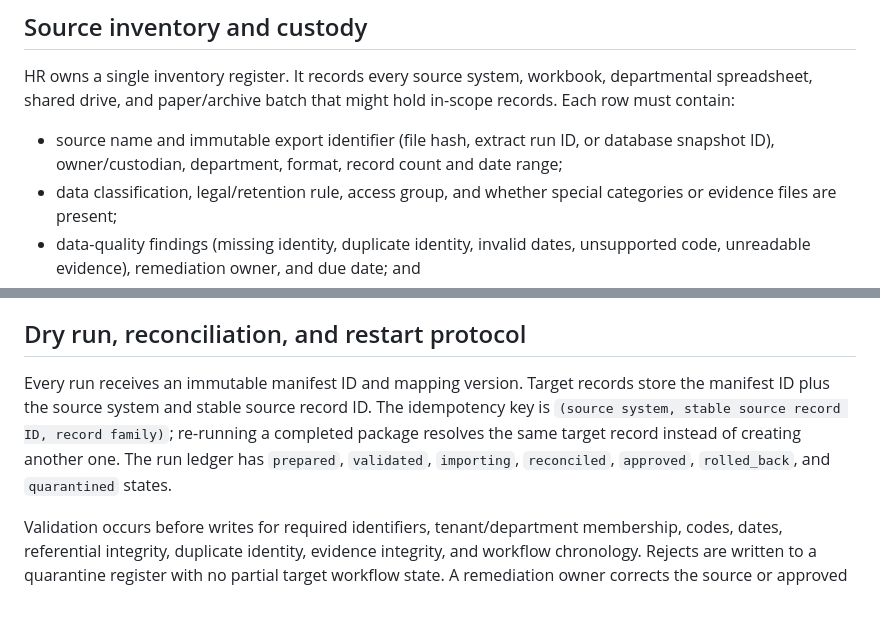
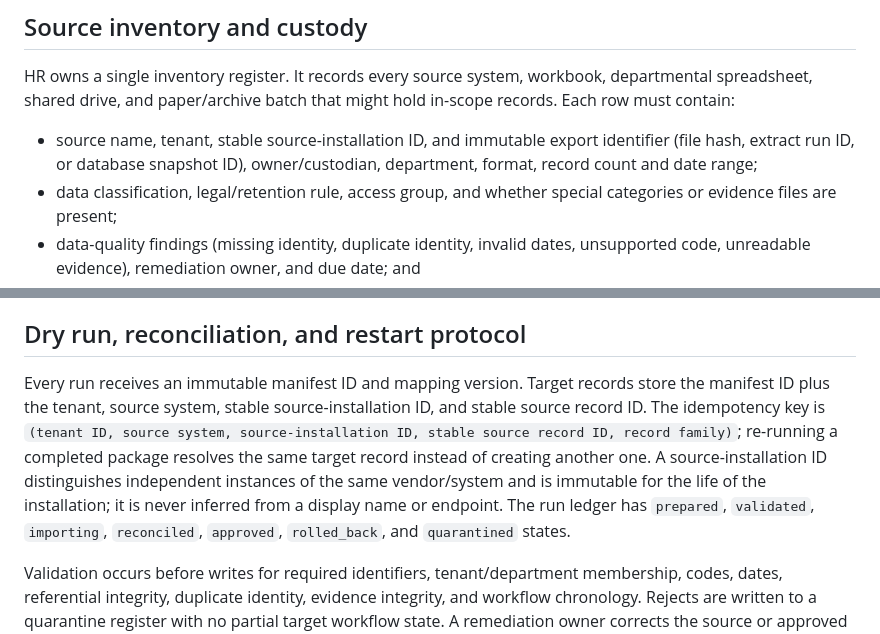
Before and after one commit to BelimbingApp/blb-people, a Markdown page: docs/plans/five-department-training-portal-migration.md, 2 parts joined by grey strips. GitHub-like rendering; blank space fills up the shorter version.

Commit message:
docs: scope migration idempotency to source installation

```diff
--- a/docs/plans/five-department-training-portal-migration.md
+++ b/docs/plans/five-department-training-portal-migration.md
@@ -62,9 +62,9 @@ HR owns a single inventory register. It records every source system, workbook,
 departmental spreadsheet, shared drive, and paper/archive batch that might hold
 in-scope records. Each row must contain:
 
-- source name and immutable export identifier (file hash, extract run ID, or
-  database snapshot ID), owner/custodian, department, format, record count and
-  date range;
+- source name, tenant, stable source-installation ID, and immutable export
+  identifier (file hash, extract run ID, or database snapshot ID),
+  owner/custodian, department, format, record count and date range;
 - data classification, legal/retention rule, access group, and whether special
   categories or evidence files are present;
 - data-quality findings (missing identity, duplicate identity, invalid dates,
@@ -115,11 +115,15 @@ purpose, minimum data set, retention, access groups, and transfer route.
 ## Dry run, reconciliation, and restart protocol
 
 Every run receives an immutable manifest ID and mapping version. Target records
-store the manifest ID plus the source system and stable source record ID. The
-idempotency key is `(source system, stable source record ID, record family)`;
+store the manifest ID plus the tenant, source system, stable source-installation
+ID, and stable source record ID. The idempotency key is `(tenant ID, source
+system, source-installation ID, stable source record ID, record family)`;
 re-running a completed package resolves the same target record instead of
-creating another one. The run ledger has `prepared`, `validated`, `importing`,
-`reconciled`, `approved`, `rolled_back`, and `quarantined` states.
+creating another one. A source-installation ID distinguishes independent
+instances of the same vendor/system and is immutable for the life of the
+installation; it is never inferred from a display name or endpoint. The run
+ledger has `prepared`, `validated`, `importing`, `reconciled`, `approved`,
+`rolled_back`, and `quarantined` states.
 
 Validation occurs before writes for required identifiers, tenant/department
 membership, codes, dates, referential integrity, duplicate identity, evidence
```
